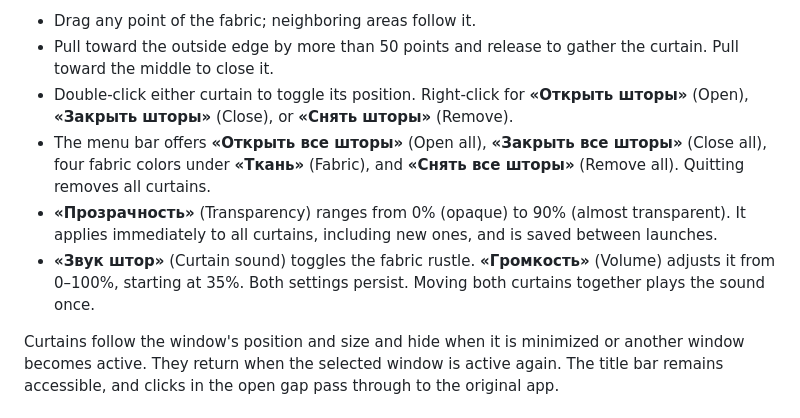
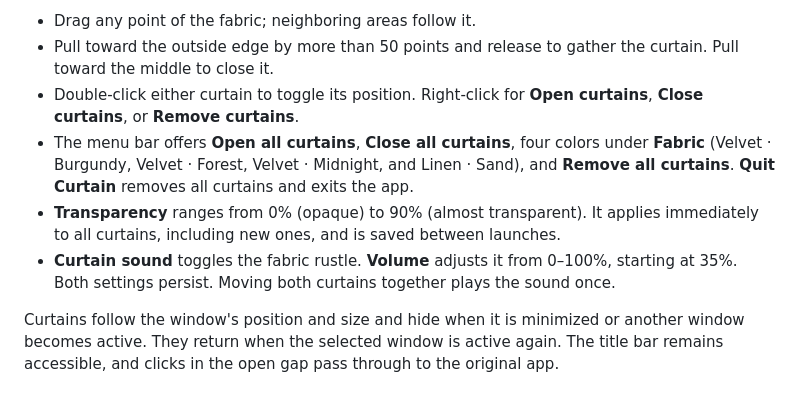
Before and after one commit to Hydrock/Curtain, a Markdown page: README.md, the part around one of its changes. Rendered like a GitHub page.

```diff
--- a/README.md
+++ b/README.md
@@ -35,9 +37,9 @@ You grant permission yourself. Screen Recording permission is unnecessary. Curta
 - Drag any point of the fabric; neighboring areas follow it.
 - Pull toward the outside edge by more than 50 points and release to gather the curtain. Pull toward the middle to close it.
-- Double-click either curtain to toggle its position. Right-click for **«Открыть шторы»** (Open), **«Закрыть шторы»** (Close), or **«Снять шторы»** (Remove).
-- The menu bar offers **«Открыть все шторы»** (Open all), **«Закрыть все шторы»** (Close all), four fabric colors under **«Ткань»** (Fabric), and **«Снять все шторы»** (Remove all). Quitting removes all curtains.
-- **«Прозрачность»** (Transparency) ranges from 0% (opaque) to 90% (almost transparent). It applies immediately to all curtains, including new ones, and is saved between launches.
-- **«Звук штор»** (Curtain sound) toggles the fabric rustle. **«Громкость»** (Volume) adjusts it from 0–100%, starting at 35%. Both settings persist. Moving both curtains together plays the sound once.
+- Double-click either curtain to toggle its position. Right-click for **Open curtains**, **Close curtains**, or **Remove curtains**.
+- The menu bar offers **Open all curtains**, **Close all curtains**, four colors under **Fabric** (Velvet · Burgundy, Velvet · Forest, Velvet · Midnight, and Linen · Sand), and **Remove all curtains**. **Quit Curtain** removes all curtains and exits the app.
+- **Transparency** ranges from 0% (opaque) to 90% (almost transparent). It applies immediately to all curtains, including new ones, and is saved between launches.
+- **Curtain sound** toggles the fabric rustle. **Volume** adjusts it from 0–100%, starting at 35%. Both settings persist. Moving both curtains together plays the sound once.
 
 Curtains follow the window's position and size and hide when it is minimized or another window becomes active. They return when the selected window is active again. The title bar remains accessible, and clicks in the open gap pass through to the original app.
 
```
Also changed, not shown: other parts of README.md (+8 -6 lines), README.ru.md (+5 -3 lines), docs/Verification.md (+10 -1 lines), docs/assets/curtain.png, 16 other files.
